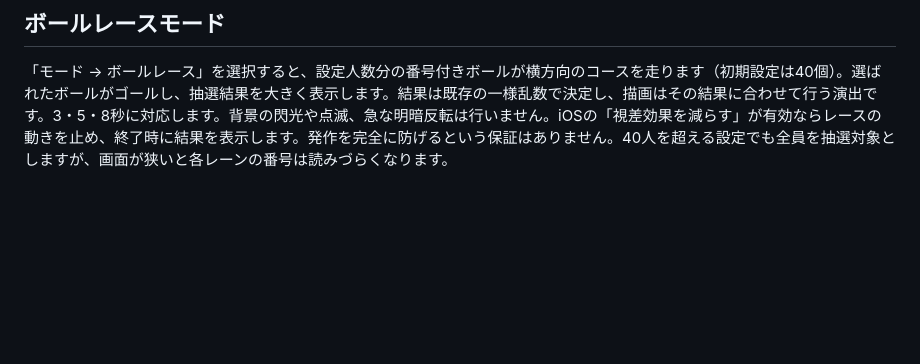
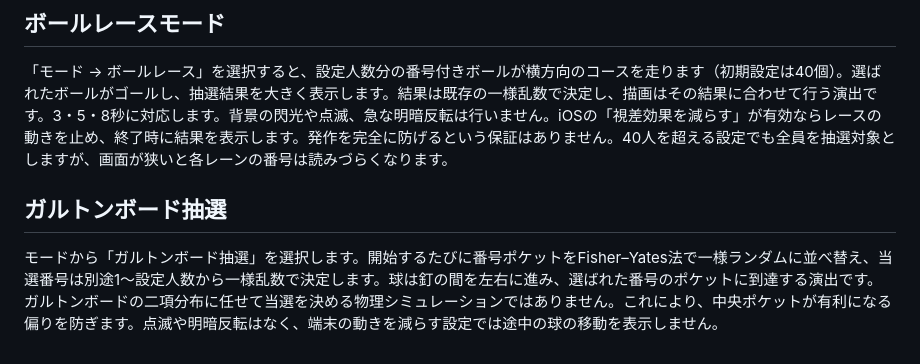
Before and after one commit to ohganed/classroom-draw, a Markdown page: README.md, the part around the change. Rendered like a GitHub page; blank space fills up the shorter version.

Commit message:
Document Galton board fairness and accessibility

```diff
--- a/README.md
+++ b/README.md
@@ -83,3 +83,7 @@ HTTPSで初回読み込みすると必要なファイルを保存します。初
 ## ボールレースモード
 
 「モード → ボールレース」を選択すると、設定人数分の番号付きボールが横方向のコースを走ります（初期設定は40個）。選ばれたボールがゴールし、抽選結果を大きく表示します。結果は既存の一様乱数で決定し、描画はその結果に合わせて行う演出です。3・5・8秒に対応します。背景の閃光や点滅、急な明暗反転は行いません。iOSの「視差効果を減らす」が有効ならレースの動きを止め、終了時に結果を表示します。発作を完全に防げるという保証はありません。40人を超える設定でも全員を抽選対象としますが、画面が狭いと各レーンの番号は読みづらくなります。
+
+## ガルトンボード抽選
+
+モードから「ガルトンボード抽選」を選択します。開始するたびに番号ポケットをFisher–Yates法で一様ランダムに並べ替え、当選番号は別途1〜設定人数から一様乱数で決定します。球は釘の間を左右に進み、選ばれた番号のポケットに到達する演出です。ガルトンボードの二項分布に任せて当選を決める物理シミュレーションではありません。これにより、中央ポケットが有利になる偏りを防ぎます。点滅や明暗反転はなく、端末の動きを減らす設定では途中の球の移動を表示しません。
```
